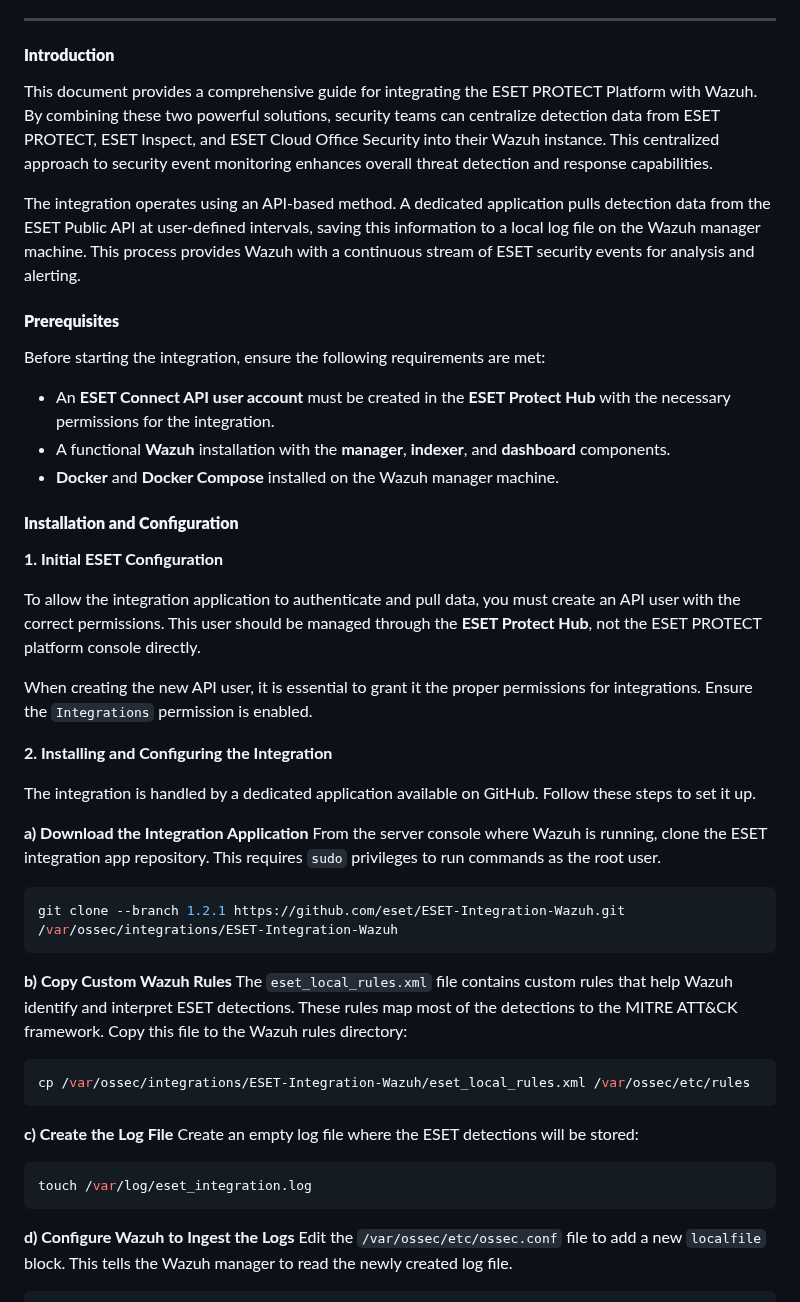
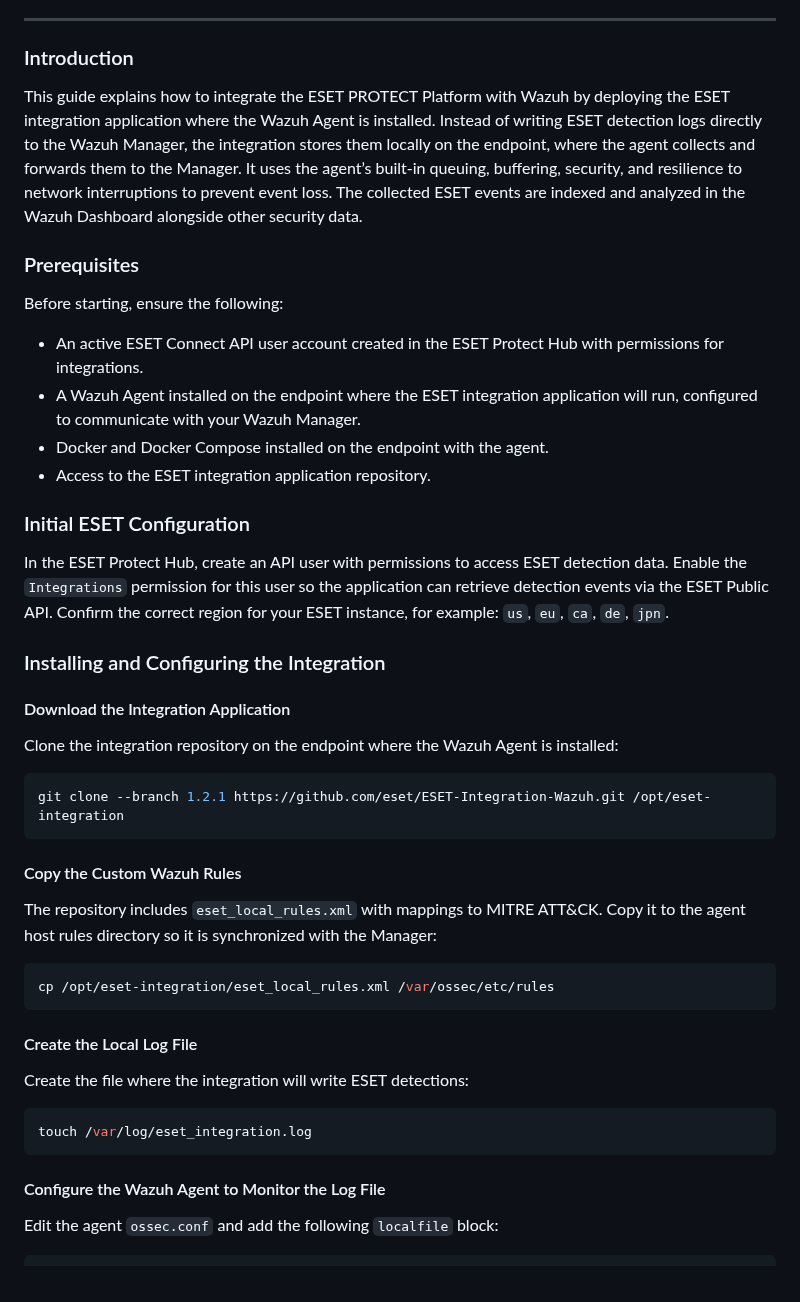
Before and after one commit to wazuh/integrations, a Markdown page: integrations/ESET/README.md, the part around one of its changes. Rendered like a GitHub page.

````diff
--- a/integrations/ESET/README.md
+++ b/integrations/ESET/README.md
@@ -15,54 +13,51 @@
 
 -----
 
-#### **Introduction**
+### Introduction
 
-This document provides a comprehensive guide for integrating the ESET PROTECT Platform with Wazuh. By combining these two powerful solutions, security teams can centralize detection data from ESET PROTECT, ESET Inspect, and ESET Cloud Office Security into their Wazuh instance. This centralized approach to security event monitoring enhances overall threat detection and response capabilities.
+This guide explains how to integrate the ESET PROTECT Platform with Wazuh by deploying the ESET integration application where the Wazuh Agent is installed. Instead of writing ESET detection logs directly to the Wazuh Manager, the integration stores them locally on the endpoint, where the agent collects and forwards them to the Manager. It uses the agent’s built-in queuing, buffering, security, and resilience to network interruptions to prevent event loss. The collected ESET events are indexed and analyzed in the Wazuh Dashboard alongside other security data.
 
-The integration operates using an API-based method. A dedicated application pulls detection data from the ESET Public API at user-defined intervals, saving this information to a local log file on the Wazuh manager machine. This process provides Wazuh with a continuous stream of ESET security events for analysis and alerting.
+### Prerequisites
 
-#### **Prerequisites**
+Before starting, ensure the following:
 
-Before starting the integration, ensure the following requirements are met:
+  * An active ESET Connect API user account created in the ESET Protect Hub with permissions for integrations.
+  * A Wazuh Agent installed on the endpoint where the ESET integration application will run, configured to communicate with your Wazuh Manager.
+  * Docker and Docker Compose installed on the endpoint with the agent.
+  * Access to the ESET integration application repository.
 
-  * An **ESET Connect API user account** must be created in the **ESET Protect Hub** with the necessary permissions for the integration.
-  * A functional **Wazuh** installation with the **manager**, **indexer**, and **dashboard** components.
-  * **Docker** and **Docker Compose** installed on the Wazuh manager machine.
+### Initial ESET Configuration
 
-#### **Installation and Configuration**
+In the ESET Protect Hub, create an API user with permissions to access ESET detection data. Enable the `Integrations` permission for this user so the application can retrieve detection events via the ESET Public API. Confirm the correct region for your ESET instance, for example: `us`, `eu`, `ca`, `de`, `jpn`.
 
-**1. Initial ESET Configuration**
+### Installing and Configuring the Integration
 
-To allow the integration application to authenticate and pull data, you must create an API user with the correct permissions. This user should be managed through the **ESET Protect Hub**, not the ESET PROTECT platform console directly.
+#### Download the Integration Application
 
-When creating the new API user, it is essential to grant it the proper permissions for integrations. Ensure the `Integrations` permission is enabled.
-
-**2. Installing and Configuring the Integration**
-
-The integration is handled by a dedicated application available on GitHub. Follow these steps to set it up.
-
-**a) Download the Integration Application**
-From the server console where Wazuh is running, clone the ESET integration app repository. This requires `sudo` privileges to run commands as the root user.
+Clone the integration repository on the endpoint where the Wazuh Agent is installed:
 
 ```bash
-git clone --branch 1.2.1 https://github.com/eset/ESET-Integration-Wazuh.git /var/ossec/integrations/ESET-Integration-Wazuh
+git clone --branch 1.2.1 https://github.com/eset/ESET-Integration-Wazuh.git /opt/eset-integration
 ```
 
-**b) Copy Custom Wazuh Rules**
-The `eset_local_rules.xml` file contains custom rules that help Wazuh identify and interpret ESET detections. These rules map most of the detections to the MITRE ATT\&CK framework. Copy this file to the Wazuh rules directory:
+#### Copy the Custom Wazuh Rules
+
+The repository includes `eset_local_rules.xml` with mappings to MITRE ATT\&CK. Copy it to the agent host rules directory so it is synchronized with the Manager:
 
 ```bash
-cp /var/ossec/integrations/ESET-Integration-Wazuh/eset_local_rules.xml /var/ossec/etc/rules
+cp /opt/eset-integration/eset_local_rules.xml /var/ossec/etc/rules
 ```
 
-**c) Create the Log File**
-Create an empty log file where the ESET detections will be stored:
+#### Create the Local Log File
+
+Create the file where the integration will write ESET detections:
 
 ```bash
 touch /var/log/eset_integration.log
 ```
 
-**d) Configure Wazuh to Ingest the Logs**
-Edit the `/var/ossec/etc/ossec.conf` file to add a new `localfile` block. This tells the Wazuh manager to read the newly created log file.
+#### Configure the Wazuh Agent to Monitor the Log File
+
+Edit the agent `ossec.conf` and add the following `localfile` block:
 
 ```xml
````
Also changed, not shown: other parts of integrations/ESET/README.md (+48 -49 lines).
